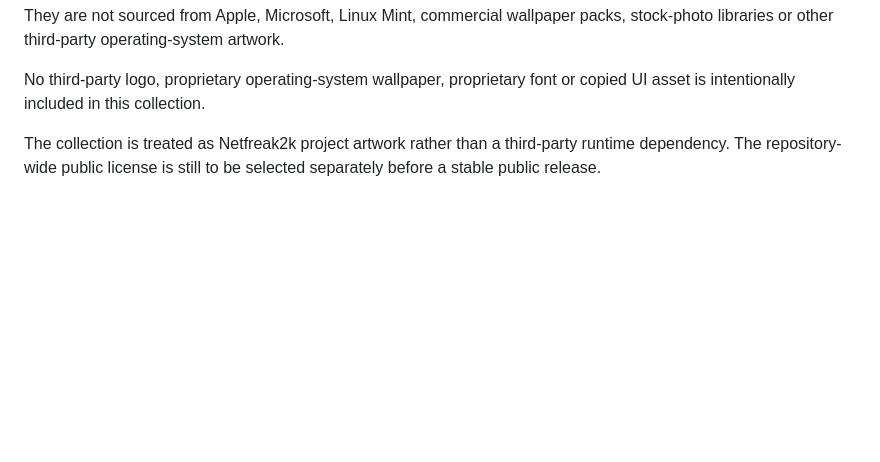
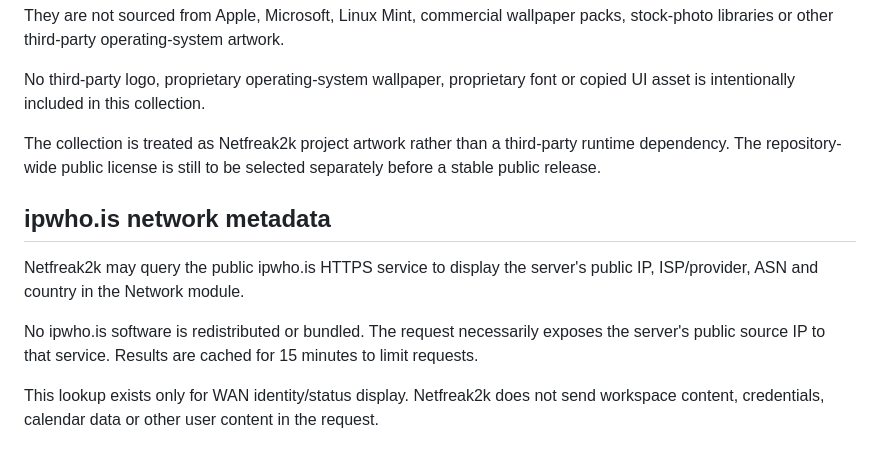
Before and after one commit to netfreak2k/netfreak2k-os, a Markdown page: THIRD_PARTY_NOTICES.md, the part around the change. Rendered like a GitHub page; blank space fills up the shorter version.

Commit message:
Record WAN metadata service usage

```diff
--- a/THIRD_PARTY_NOTICES.md
+++ b/THIRD_PARTY_NOTICES.md
@@ -73,3 +73,12 @@ They are not sourced from Apple, Microsoft, Linux Mint, commercial wallpaper pac
 No third-party logo, proprietary operating-system wallpaper, proprietary font or copied UI asset is intentionally included in this collection.
 
 The collection is treated as Netfreak2k project artwork rather than a third-party runtime dependency. The repository-wide public license is still to be selected separately before a stable public release.
+
+
+## ipwho.is network metadata
+
+Netfreak2k may query the public ipwho.is HTTPS service to display the server's public IP, ISP/provider, ASN and country in the Network module.
+
+No ipwho.is software is redistributed or bundled. The request necessarily exposes the server's public source IP to that service. Results are cached for 15 minutes to limit requests.
+
+This lookup exists only for WAN identity/status display. Netfreak2k does not send workspace content, credentials, calendar data or other user content in the request.
```
